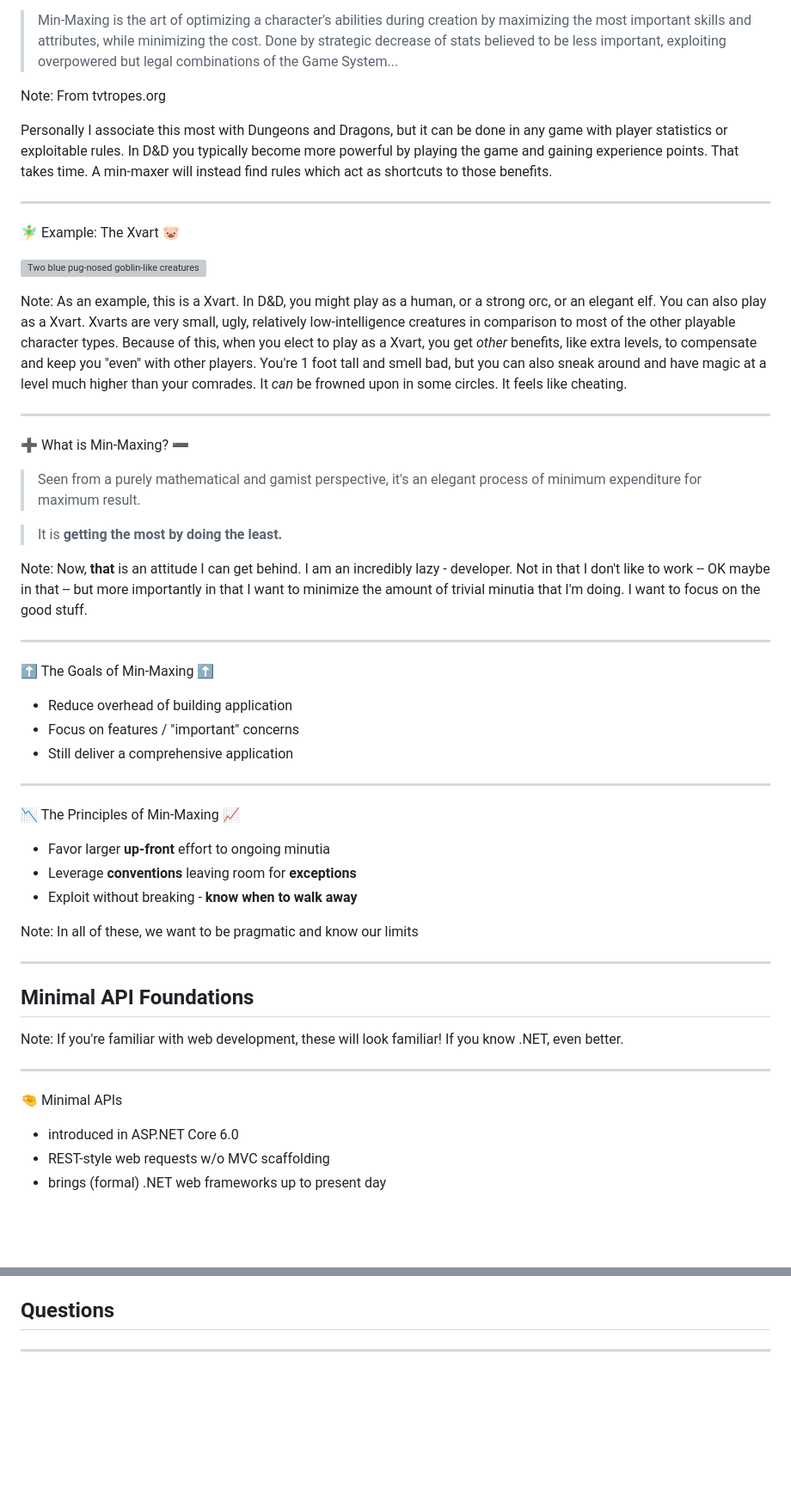
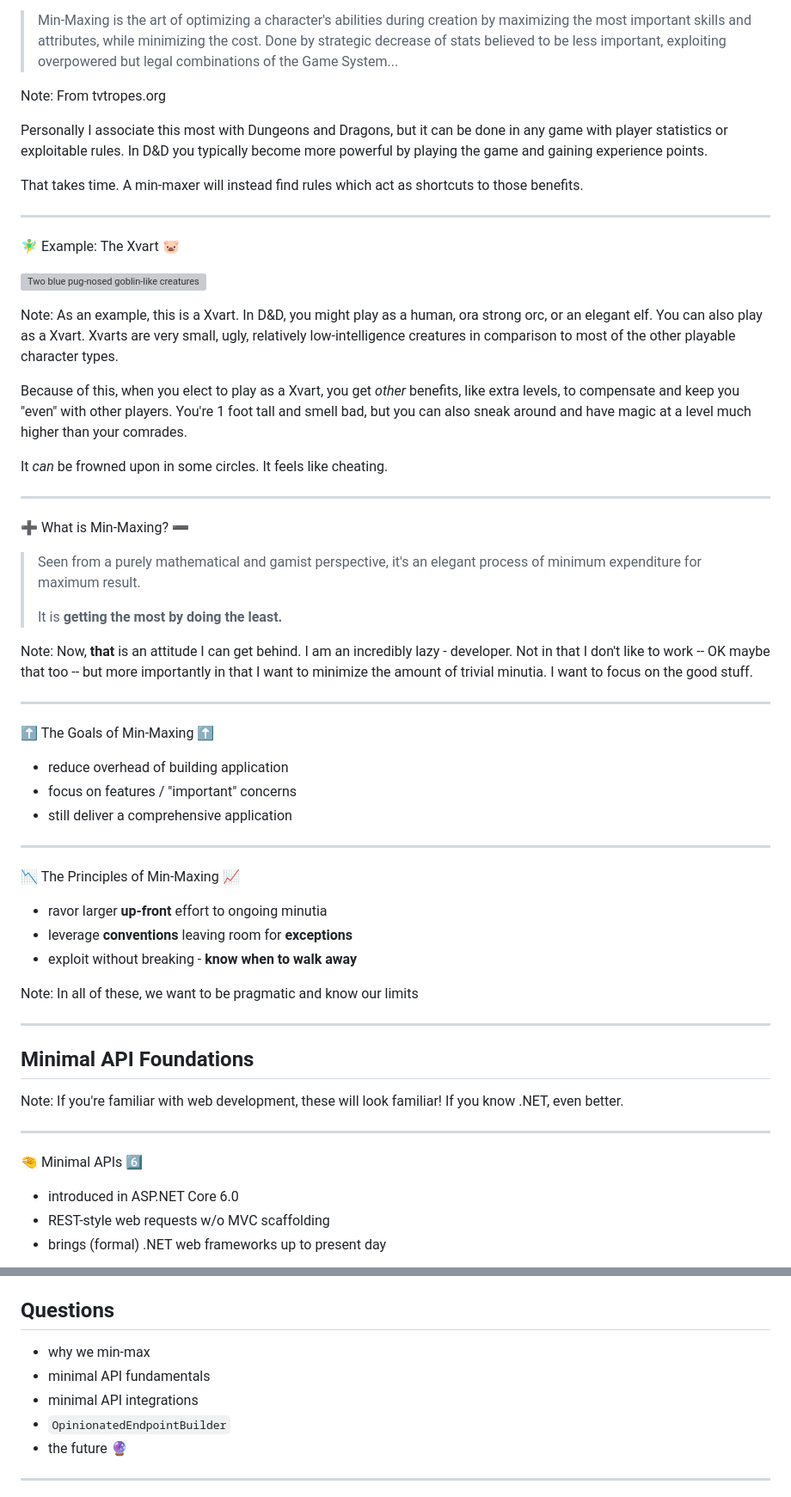
Before and after one commit to pmcvtm/presentations, a Markdown page: slides/min-maxing-minimal-apis/readme.md, 2 parts joined by grey strips. Shown: that part at 86% size. GitHub-like rendering; blank space fills up the shorter version; grey boxes are pictures that could not be loaded.

```diff
--- a/slides/min-maxing-minimal-apis/readme.md
+++ b/slides/min-maxing-minimal-apis/readme.md
@@ -59,7 +59,11 @@ css:
 
 Note: From tvtropes.org
 
-Personally I associate this most with Dungeons and Dragons, but it can be done in any game with player statistics or exploitable rules. In D&D you typically become more powerful by playing the game and gaining experience points. That takes time. A min-maxer will instead find rules which act as shortcuts to those benefits.
+Personally I associate this most with Dungeons and Dragons, but it can be done
+in any game with player statistics or exploitable rules. In D&D you typically
+become more powerful by playing the game and gaining experience points.
+
+That takes time. A min-maxer will instead find rules which act as shortcuts to those benefits.
 
 ----
 
@@ -67,36 +71,45 @@ Personally I associate this most with Dungeons and Dragons, but it can be done i
 
 ![Two blue pug-nosed goblin-like creatures](assets/xvart.png)
 
-Note: As an example, this is a Xvart. In D&D, you might play as a human, or a strong orc, or an elegant elf. You can also play as a Xvart. Xvarts are very small, ugly, relatively low-intelligence creatures in comparison to most of the other playable character types. Because of this, when you elect to play as a Xvart, you get _other_ benefits, like extra levels, to compensate and keep you "even" with other players. You're 1 foot tall and smell bad, but you can also sneak around and have magic at a level much higher than your comrades. It _can_ be frowned upon in some circles. It feels like cheating.
+Note: As an example, this is a Xvart. In D&D, you might play as a human, ora strong orc,
+or an elegant elf. You can also play as a Xvart. Xvarts are very small, ugly, relatively
+low-intelligence creatures in comparison to most of the other playable character types.
+
+Because of this, when you elect to play as a Xvart, you get _other_ benefits, like extra levels,
+to compensate and keep you "even" with other players. You're 1 foot tall and smell bad,
+but you can also sneak around and have magic at a level much higher than your comrades.
+
+It _can_ be frowned upon in some circles. It feels like cheating.
 
 ----
 
 ➕ What is Min-Maxing? ➖
 
 > Seen from a purely mathematical and gamist perspective, it's an elegant process of minimum expenditure for maximum result.
-
+>
 > It is **getting the most by doing the least.**
 
 Note: Now, **that** is an attitude I can get behind.
-I am an incredibly lazy - developer. Not in that I don't like to work -- OK maybe in that --
-but more importantly in that I want to minimize the amount of trivial minutia that I'm doing.
+I am an incredibly lazy - developer. Not in that I don't like to work
+-- OK maybe that too --
+but more importantly in that I want to minimize the amount of trivial minutia.
 I want to focus on the good stuff.
 
 ---
 
 ⬆️ The Goals of Min-Maxing ⬆️
 
-- Reduce overhead of building application
-- Focus on features / "important" concerns
-- Still deliver a comprehensive application
+- reduce overhead of building application
+- focus on features / "important" concerns
+- still deliver a comprehensive application
 
 ---
 
 📉 The Principles of Min-Maxing 📈
 
-- Favor larger **up-front** effort to ongoing minutia
-- Leverage **conventions** leaving room for **exceptions**
-- Exploit without breaking - **know when to walk away**
+- ravor larger **up-front** effort to ongoing minutia
+- leverage **conventions** leaving room for **exceptions**
+- exploit without breaking - **know when to walk away**
 
 Note: In all of these, we want to be pragmatic and know our limits
 
@@ -108,7 +121,7 @@ Note: If you're familiar with web development, these will look familiar! If you
 
 ---
 
-🤏 Minimal APIs
+🤏 Minimal APIs 6️⃣
 
 - introduced in ASP.NET Core 6.0
 - REST-style web requests w/o MVC scaffolding
@@ -1310,4 +1349,10 @@ I can dig it. Definitely will use Filters for some things.
 ## Questions
+
+- why we min-max
+- minimal API fundamentals
+- minimal API integrations
+- `OpinionatedEndpointBuilder`
+- the future 🔮
 
 ---
 
```
Also changed, not shown: other parts of slides/min-maxing-minimal-apis/readme.md (+57 -31 lines).
